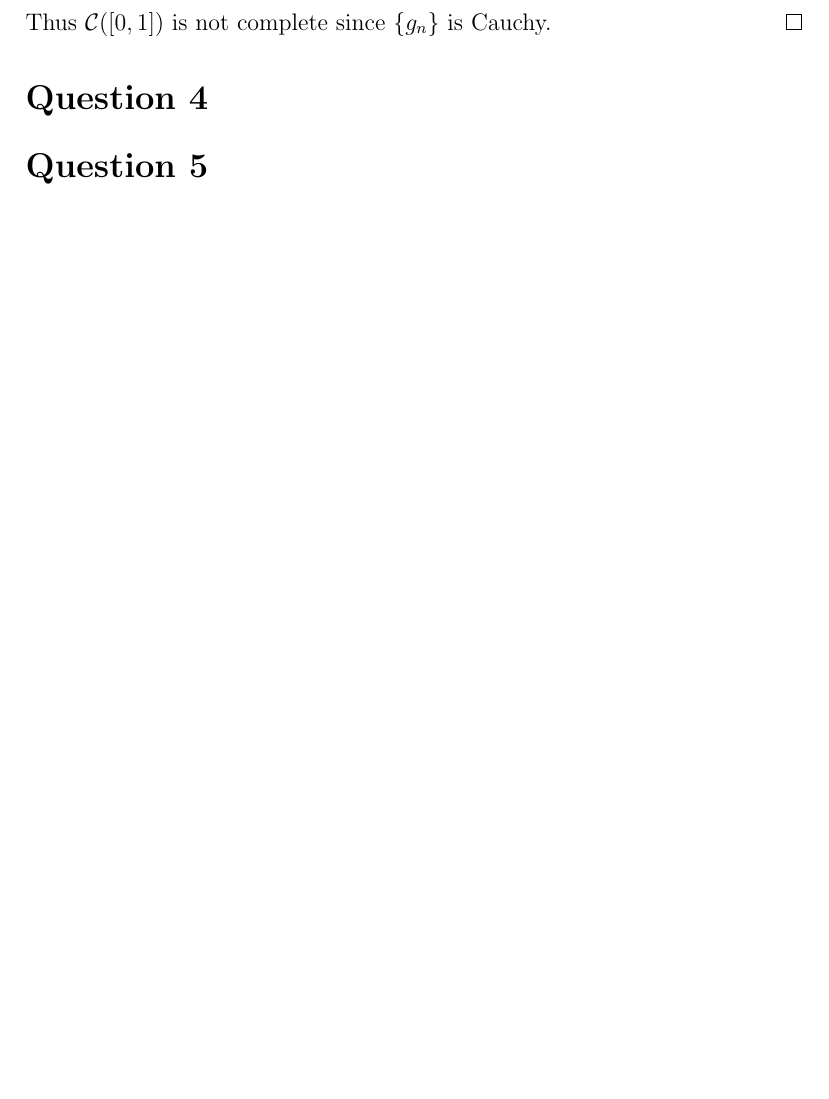
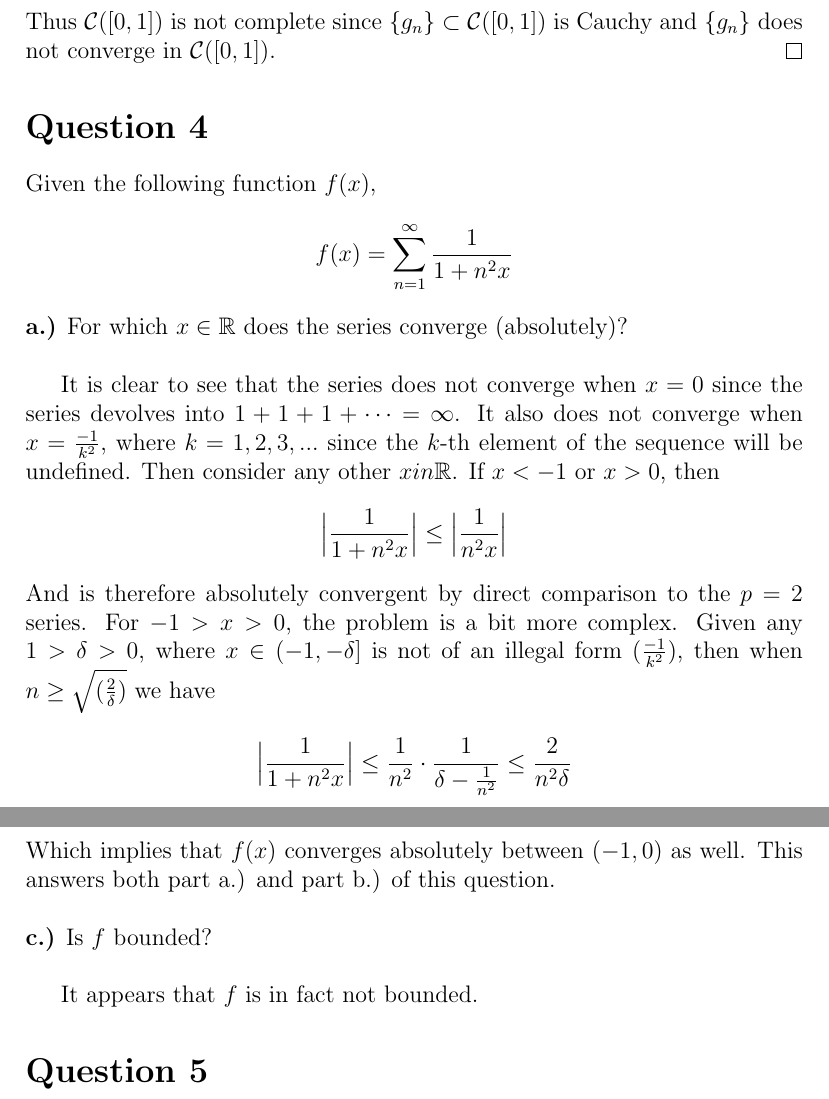
Before and after one commit to jmcragun/LaTeX, a LaTeX problem sheet (Math 3220/Homework 1/HW01.tex): part of page 7 of 7 before the commit and two parts of pages 8 and 9 of 9 after it, the two joined at a grey line, cut so that both start at the same text, the shorter picture padded with empty space. Compiled offline with pdfLaTeX.

Commit message:
Further progress

```diff
--- a/Math 3220/Homework 1/HW01.tex
+++ b/Math 3220/Homework 1/HW01.tex
@@ -156,7 +169,21 @@ Recall the norms $||f||_1 = \int_0^1|f(x)| \ dx$ and $||f||_\infty= \sup_{x\in X
   \end{proof}
-  \noindent Thus $\mathcal{C}([0,1])$ is not complete since $\{g_n\}$ is Cauchy.
+  \noindent Thus $\mathcal{C}([0,1])$ is not complete since $\{g_n\} \subset \mathcal{C}([0,1])$ is Cauchy and $\{g_n\}$ does not converge in $\mathcal{C}([0,1])$.
 \end{proof}
 \section*{Question 4}
+Given the following function $f(x)$,
+$$ f(x) = \sum_{n=1}^\infty \frac{1}{1 + n^2x} $$
+\noindent\textbf{a.)} For which $x \in \mathbb{R}$ does the series converge (absolutely)?\\
+
+It is clear to see that the series does not converge when $x = 0$ since the series devolves into $1 + 1 + 1 + \cdots = \infty$. It also does not converge when $x = \frac{-1}{k^2}$, where $k = 1, 2, 3, ...$ since the $k$-th element of the sequence will be undefined. Then consider any other $x in \mathbb{R}$. If $x < -1$ or $x > 0$, then
+$$ \Big|\frac{1}{1+n^2x}\Big| \leq \Big|\frac{1}{n^2x}\Big| $$
+And is therefore absolutely convergent by direct comparison to the $p=2$ series. For $-1 > x > 0$, the problem is a bit more complex. Given any $1 > \delta > 0$, where $x \in (-1, -\delta]$ is not of an illegal form ($\frac{-1}{k^2}$), then when $n \geq \sqrt{(\frac{2}{\delta})}$ we have
+$$ \Big|\frac{1}{1+n^2x}\Big| \leq \frac{1}{n^2} \cdot \frac{1}{\delta - \frac{1}{n^2}} \leq \frac{2}{n^2\delta}$$
+Which implies that $f(x)$ converges absolutely between $(-1, 0)$ as well. This answers both part a.) and part b.) of this question.\\
+
+\noindent\textbf{c.)} Is $f$ bounded?\\
+
+It appears that $f$ is in fact not bounded.
+
 \section*{Question 5}
 
 \end{document}
```
Also changed, not shown: Math 3220/Homework 1/HW01.pdf, Math 3220/Homework 1/HW01.tex (21 more changed lines), 3 other files.
